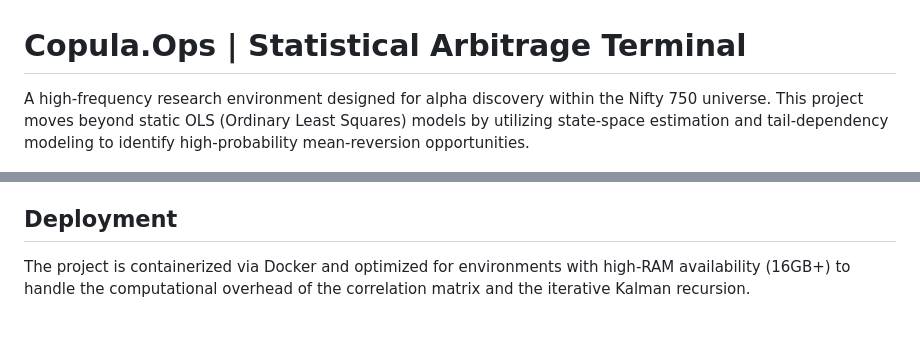
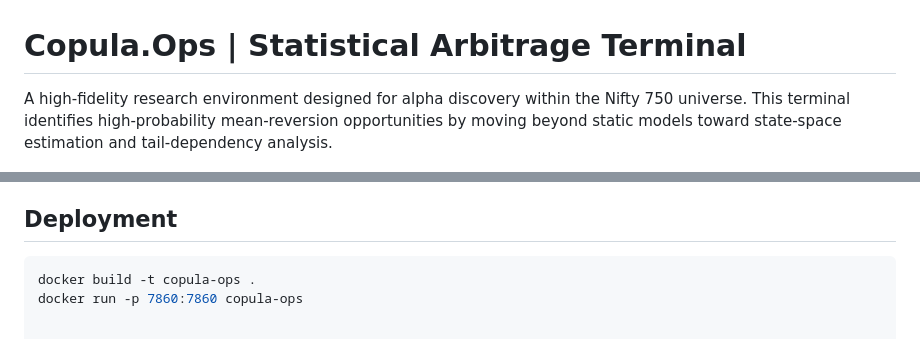
Before and after one commit to lohith-mahesh/Copula.Ops, a Markdown page: README.md, 2 parts joined by grey strips. Rendered like a GitHub page.

````diff
--- a/README.md
+++ b/README.md
@@ -1,6 +1,6 @@
 # Copula.Ops | Statistical Arbitrage Terminal
 
-A high-frequency research environment designed for alpha discovery within the Nifty 750 universe. This project moves beyond static OLS (Ordinary Least Squares) models by utilizing state-space estimation and tail-dependency modeling to identify high-probability mean-reversion opportunities.
+A high-fidelity research environment designed for alpha discovery within the Nifty 750 universe. This terminal identifies high-probability mean-reversion opportunities by moving beyond static models toward state-space estimation and tail-dependency analysis.
 
 ![Terminal Dashboard](Demo.png)
 
@@ -49,3 +61,5 @@ Given the $N^2$ complexity of a 750-stock matrix, the engine tests over 260,000
 
 ## Deployment
-The project is containerized via Docker and optimized for environments with high-RAM availability (16GB+) to handle the computational overhead of the correlation matrix and the iterative Kalman recursion.
+```bash
+docker build -t copula-ops .
+docker run -p 7860:7860 copula-ops
````
Also changed, not shown: other parts of README.md (+42 -30 lines).
